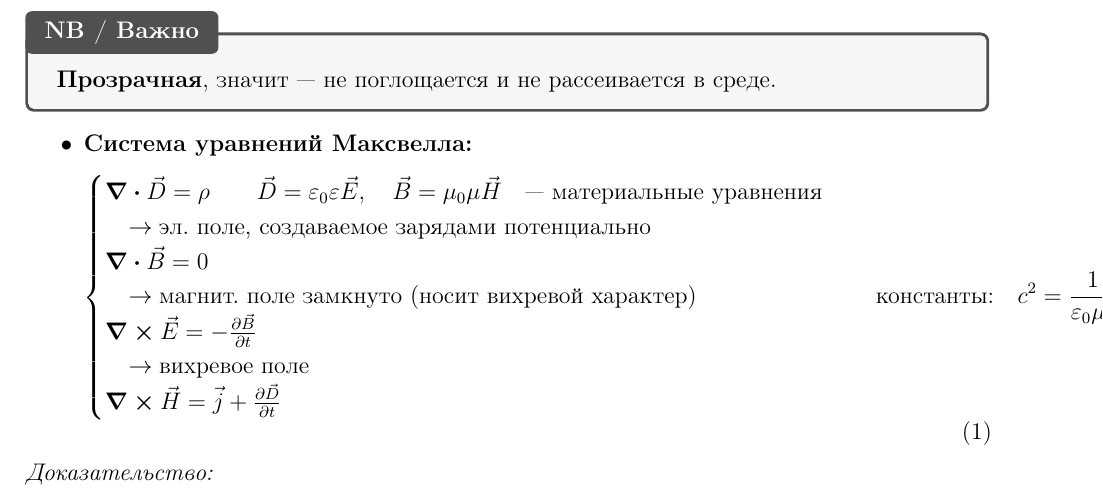
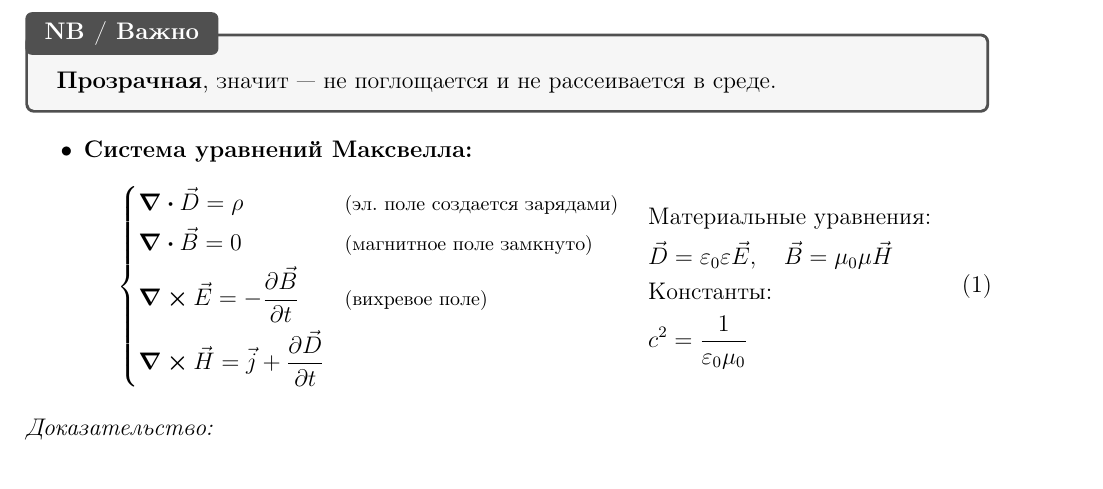
Before and after one commit to dimasavr2006/Physics2026.1, a LaTeX document (main.tex, which reads lecture1.tex): part of page 3 of 6, cut so that both start at the same text. Compiled offline with pdfLaTeX.

Commit message:
changed shpeadsheet #1

```diff
--- a/lecture1.tex
+++ b/lecture1.tex
@@ -31,16 +31,21 @@
 \begin{itemize}
 	\item \textbf{Система уравнений Максвелла:}
 	\begin{equation}
-		\begin{cases}
-			\div \vec{D} = \rho \quad \quad \vec{D} = \varepsilon_0 \varepsilon \vec{E}, \quad \vec{B} = \mu_0 \mu \vec{H} \quad \text{--- материальные уравнения} \\
-			\quad \rightarrow \text{эл. поле, создаваемое зарядами потенциально} \\
-			\div \vec{B} = 0 \\
-			\quad \rightarrow \text{магнит. поле замкнуто (носит вихревой характер)} \\
-			\curl \vec{E} = - \pdv{\vec{B}}{t} \\
-			\quad \rightarrow \text{вихревое поле} \\
-			\curl \vec{H} = \vec{j} + \pdv{\vec{D}}{t}
-		\end{cases}
-		\quad \text{константы:} \quad c^2 = \frac{1}{\varepsilon_0 \mu_0}
+		\left\{
+		\begin{aligned}
+			&\div \vec{D} = \rho && \text{\footnotesize (эл. поле создается зарядами)} \\
+			&\div \vec{B} = 0 && \text{\footnotesize (магнитное поле замкнуто)} \\
+			&\curl \vec{E} = - \pdv{\vec{B}}{t} && \text{\footnotesize (вихревое поле)} \\
+			&\curl \vec{H} = \vec{j} + \pdv{\vec{D}}{t}
+		\end{aligned}
+		\right.
+		\quad
+		\begin{aligned}
+			&\text{Материальные уравнения:} \\
+			&\vec{D} = \varepsilon_0 \varepsilon \vec{E}, \quad \vec{B} = \mu_0 \mu \vec{H} \\
+			&\text{Константы:} \\
+			&c^2 = \frac{1}{\varepsilon_0 \mu_0}
+		\end{aligned}
 	\end{equation}
 \end{itemize}
 
```
Also changed, not shown: .github/workflows/compile.yml (+51 -0 lines), main.pdf.
